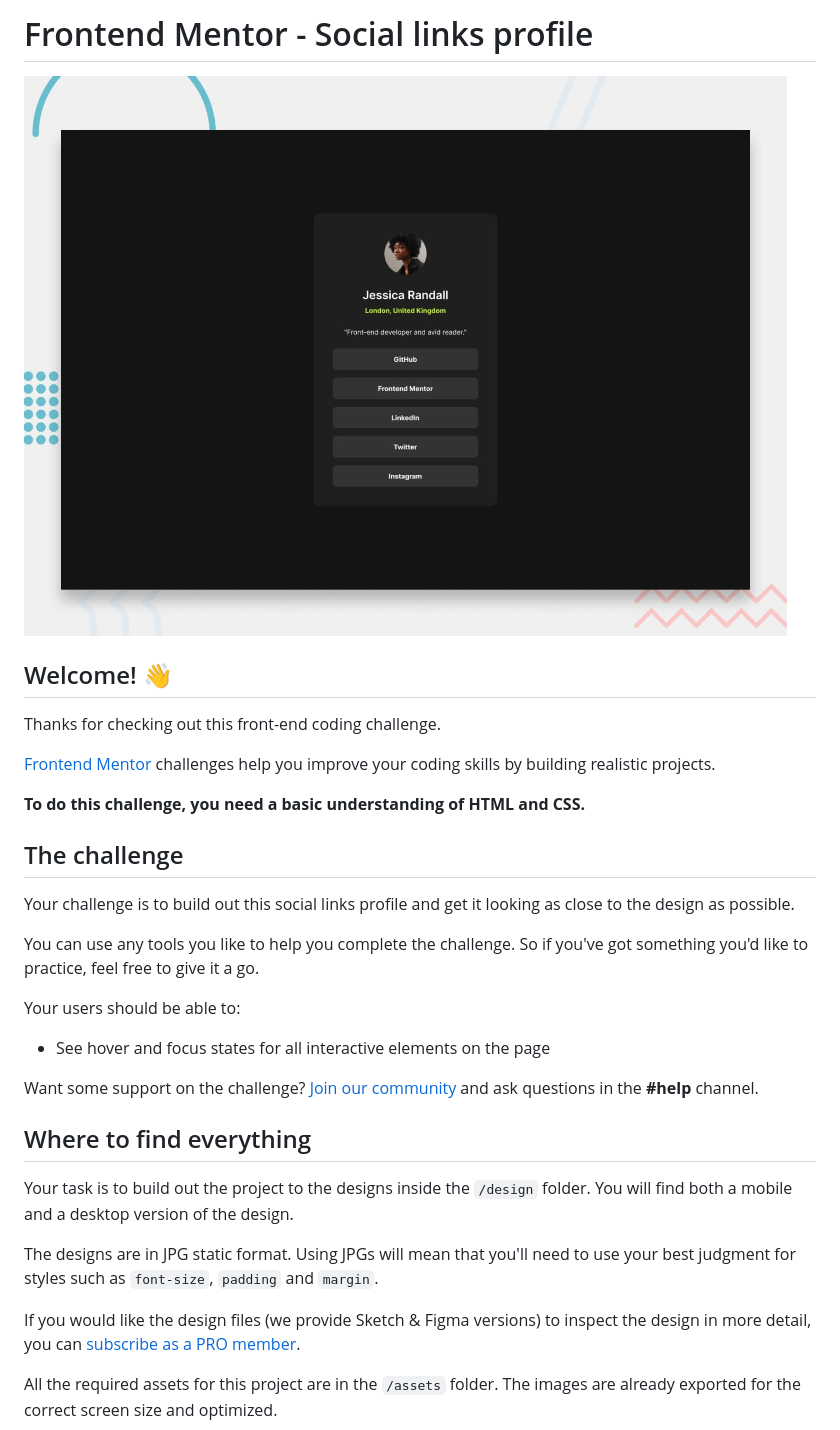
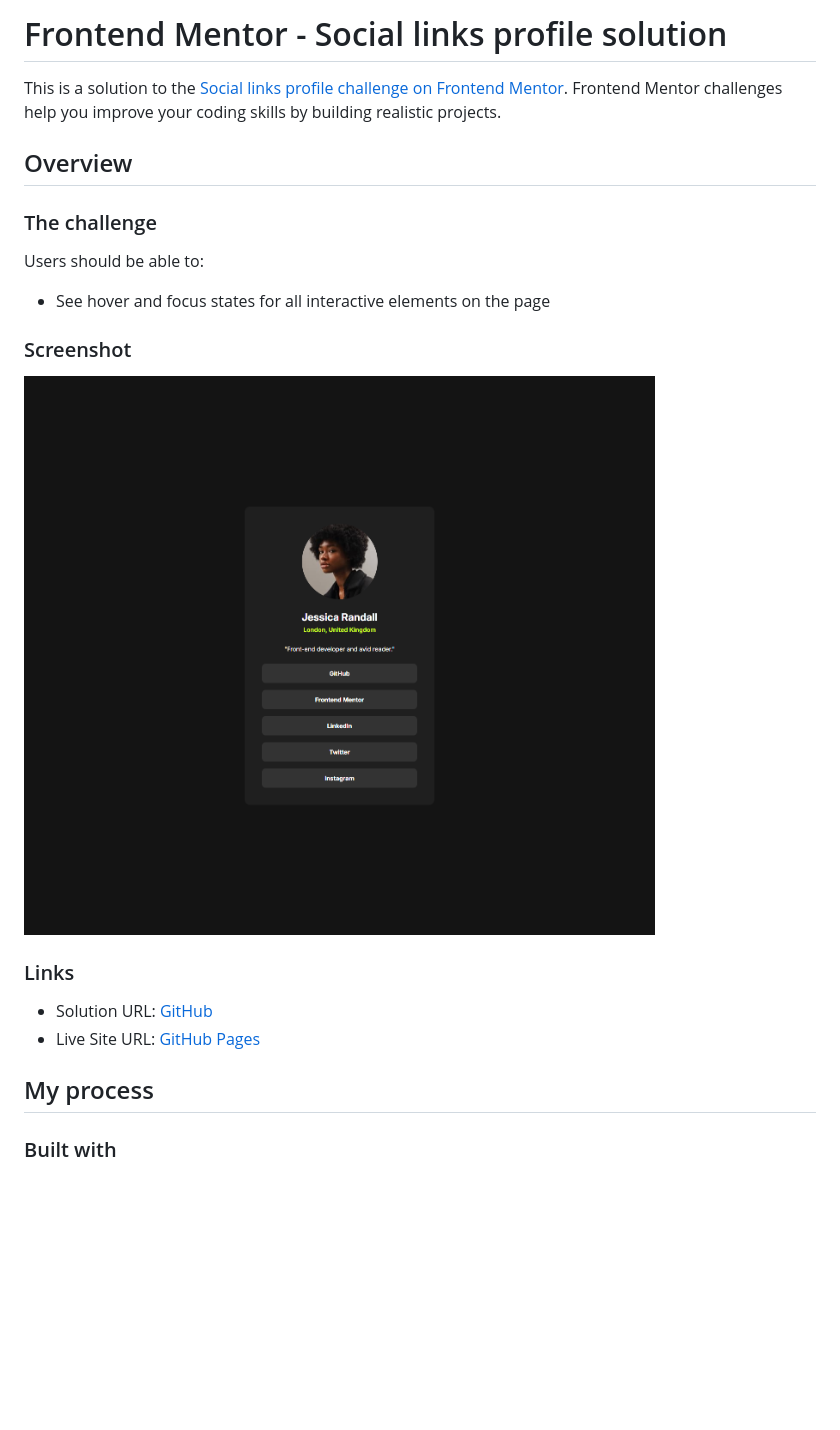
Before and after one commit to rradiohysteria/frontend-mentor-newbie, a Markdown page: README.md, the part around the change printed below. Rendered like a GitHub page; pictures changed too: preview.jpg (deleted), preview.png (added); blank space fills up the shorter version.

Commit message:
create solution

```diff
--- a/README.md
+++ b/README.md
@@ -1,34 +1,25 @@
-# Frontend Mentor - Social links profile
+# Frontend Mentor - Social links profile solution
 
-![Design preview for the Social links profile coding challenge](./preview.jpg)
+This is a solution to the [Social links profile challenge on Frontend Mentor](https://www.frontendmentor.io/challenges/social-links-profile-UG32l9m6dQ). Frontend Mentor challenges help you improve your coding skills by building realistic projects.
 
-## Welcome! 👋
+## Overview
 
-Thanks for checking out this front-end coding challenge.
+### The challenge
 
-[Frontend Mentor](https://www.frontendmentor.io) challenges help you improve your coding skills by building realistic projects.
-
-**To do this challenge, you need a basic understanding of HTML and CSS.**
-
-## The challenge
-
-Your challenge is to build out this social links profile and get it looking as close to the design as possible.
-
-You can use any tools you like to help you complete the challenge. So if you've got something you'd like to practice, feel free to give it a go.
-
-Your users should be able to:
+Users should be able to:
 
 - See hover and focus states for all interactive elements on the page
 
-Want some support on the challenge? [Join our community](https://www.frontendmentor.io/community) and ask questions in the **#help** channel.
+### Screenshot
 
-## Where to find everything
+![](./preview.png)
 
-Your task is to build out the project to the designs inside the `/design` folder. You will find both a mobile and a desktop version of the design.
+### Links
 
-The designs are in JPG static format. Using JPGs will mean that you'll need to use your best judgment for styles such as `font-size`, `padding` and `margin`.
+- Solution URL: [GitHub](https://github.com/rradiohysteria/social-links-profile)
+- Live Site URL: [GitHub Pages](https://rradiohysteria.github.io/social-links-profile/)
 
-If you would like the design files (we provide Sketch & Figma versions) to inspect the design in more detail, you can [subscribe as a PRO member](https://www.frontendmentor.io/pro).
+## My process
 
-All the required assets for this project are in the `/assets` folder. The images are already exported for the correct screen size and optimized.
+### Built with
 
```
Also changed, not shown: other parts of README.md (+4 -59 lines), README-template.md (deleted, +0 -110 lines), style-guide.md (deleted, +0 -33 lines), 2 other files.
